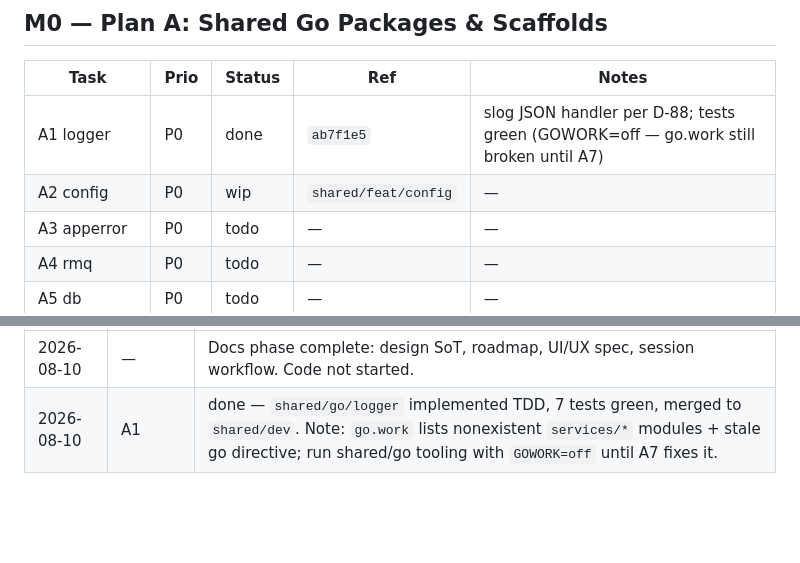
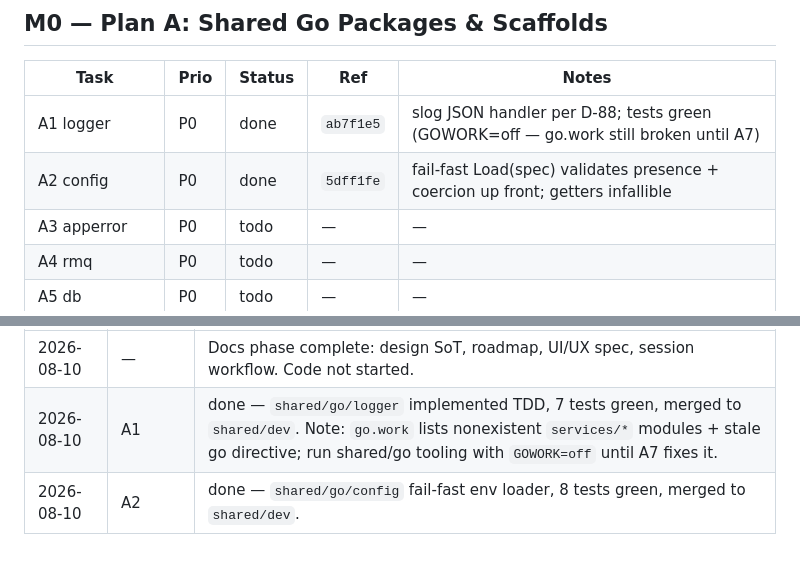
Before and after one commit to KamiYuri/magecode2.0, a Markdown page: docs/progress.md, 2 parts joined by grey strips. Rendered like a GitHub page; blank space fills up the shorter version.

Commit message:
docs(progress): mark A2 done [A2]
Co-Authored-By: Claude Fable 5 <noreply@anthropic.com>

```diff
--- a/docs/progress.md
+++ b/docs/progress.md
@@ -13,7 +13,7 @@
 | Task | Prio | Status | Ref | Notes |
 |---|---|---|---|---|
 | A1 logger | P0 | done | `ab7f1e5` | slog JSON handler per D-88; tests green (GOWORK=off — go.work still broken until A7) |
-| A2 config | P0 | wip | `shared/feat/config` | — |
+| A2 config | P0 | done | `5dff1fe` | fail-fast Load(spec) validates presence + coercion up front; getters infallible |
 | A3 apperror | P0 | todo | — | — |
 | A4 rmq | P0 | todo | — | — |
 | A5 db | P0 | todo | — | — |
@@ -124,3 +124,4 @@
 |---|---|---|
 | 2026-08-10 | — | Docs phase complete: design SoT, roadmap, UI/UX spec, session workflow. Code not started. |
 | 2026-08-10 | A1 | done — `shared/go/logger` implemented TDD, 7 tests green, merged to `shared/dev`. Note: `go.work` lists nonexistent `services/*` modules + stale go directive; run shared/go tooling with `GOWORK=off` until A7 fixes it. |
+| 2026-08-10 | A2 | done — `shared/go/config` fail-fast env loader, 8 tests green, merged to `shared/dev`. |
```
